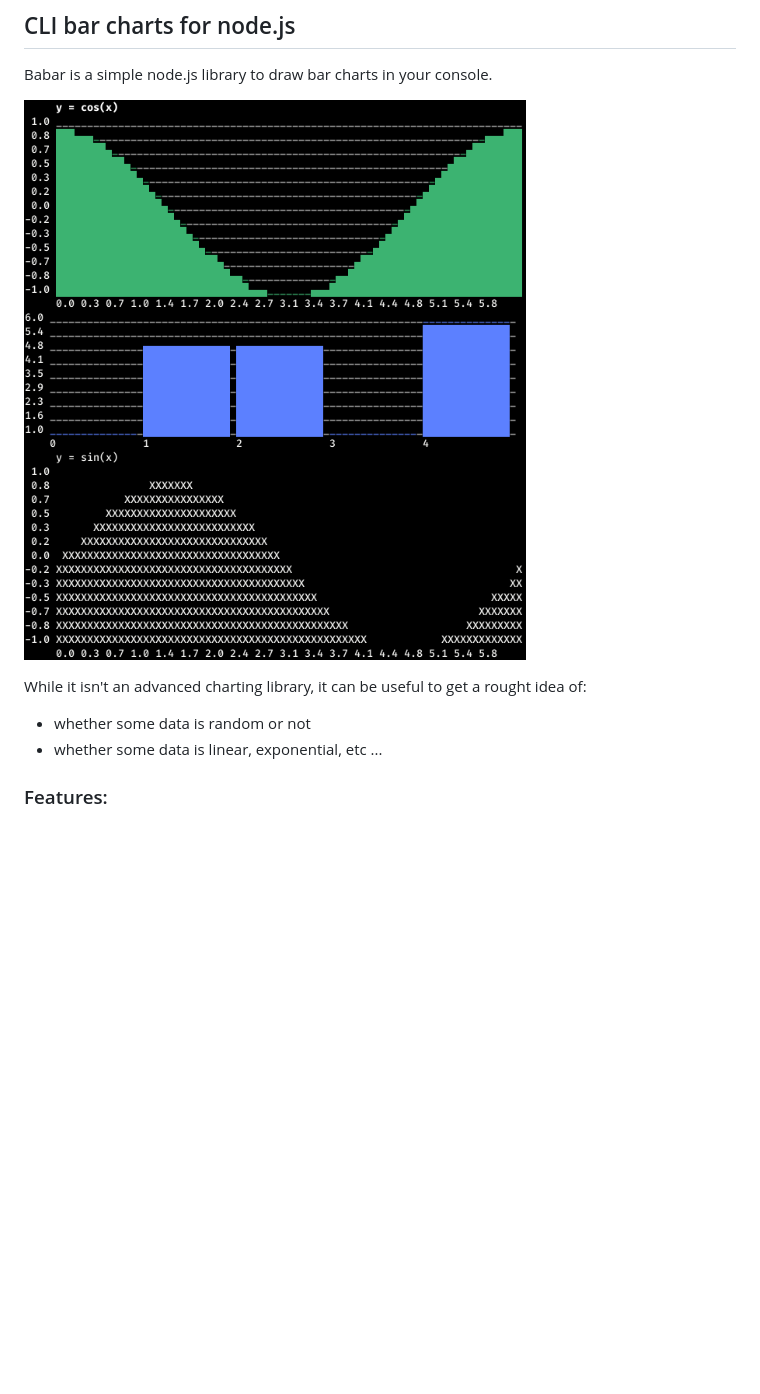
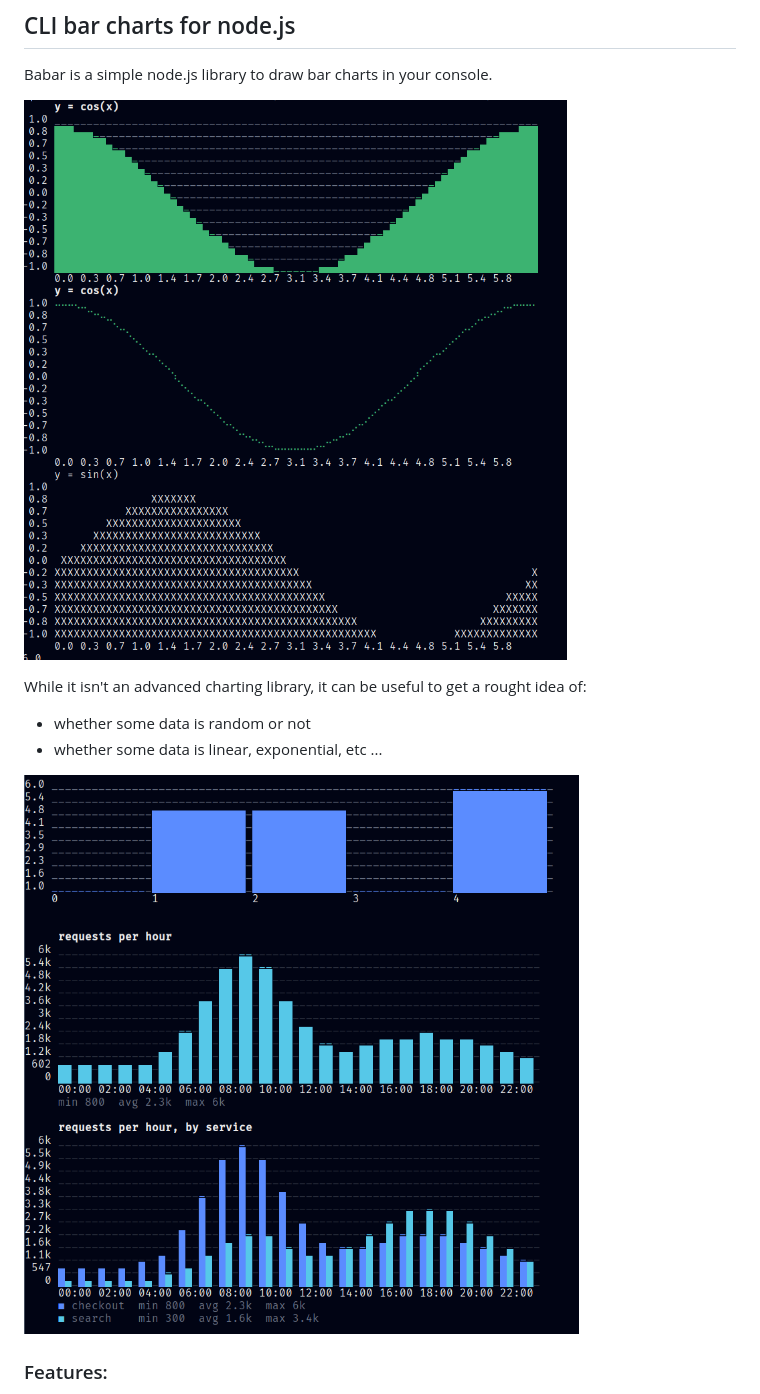
Before and after one commit to stephan83/babar, a Markdown page: README.md, the part around the change. Rendered like a GitHub page; pictures changed too: img/bar.png (added), img/sample.png; blank space fills up the shorter version.

Commit message:
docs: update screenshot

```diff
--- a/README.md
+++ b/README.md
@@ -11,6 +11,7 @@ While it isn't an advanced charting library, it can be useful to get a rought id
 * whether some data is random or not
 * whether some data is linear, exponential, etc ...
 
+![Sample](https://raw.githubusercontent.com/stephan83/babar/master/img/bar.png)
 ### Features:
 
 * easy to use
```
